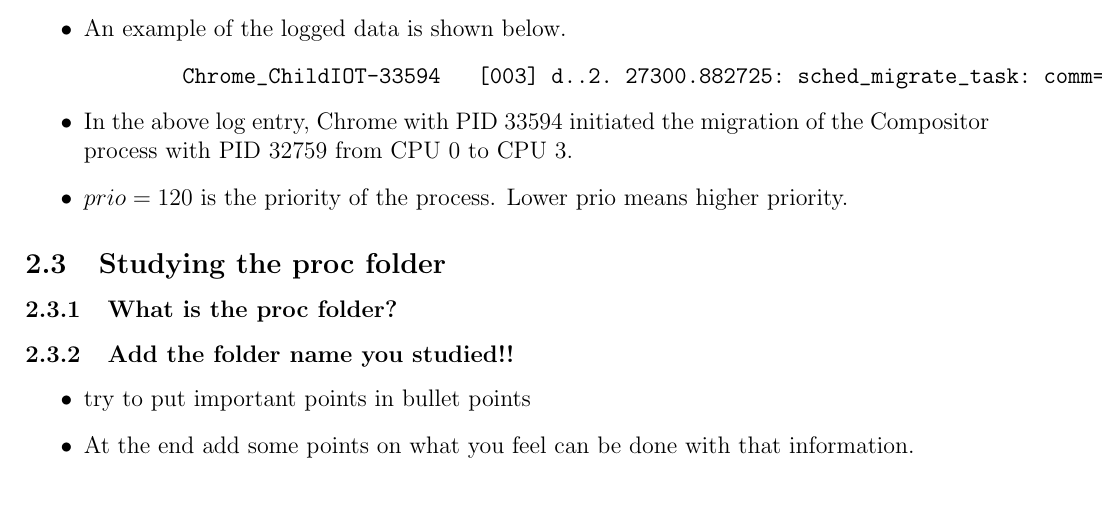
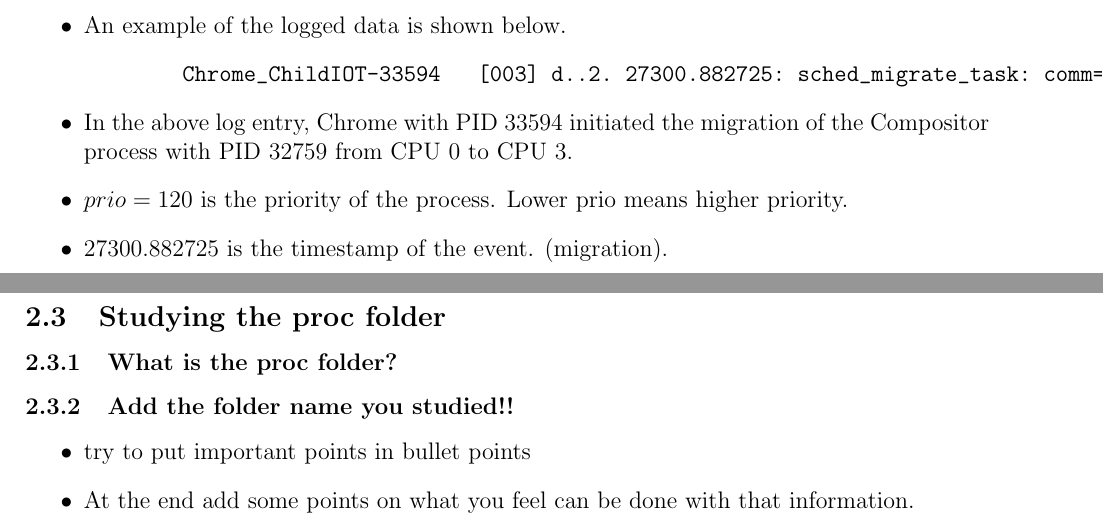
Before and after one commit to Maxi-05/Visualization-Tool-for-Process-Scheduling, a LaTeX document (documentation/week1.tex): part of page 3 of 3 before the commit and two parts of pages 3 and 4 of 4 after it, the two joined at a grey line, cut so that both start at the same text. Compiled offline with pdfLaTeX.

Commit message:
updated week1.tex

```diff
--- a/documentation/week1.tex
+++ b/documentation/week1.tex
@@ -152,6 +152,7 @@ The backend is responsible for fetching real-time process statistics using the \
     \end{minted}
     \item In the above log entry, Chrome with PID 33594 initiated the migration of the Compositor process with PID 32759 from CPU 0 to CPU 3.
     \item $prio =120$ is the priority of the process. Lower prio means higher priority.
+    \item $27300.882725$ is the timestamp of the event. (migration).
 \end{itemize}
 \subsection{Studying the proc folder}
 \subsubsection{What is the proc folder?}
```
